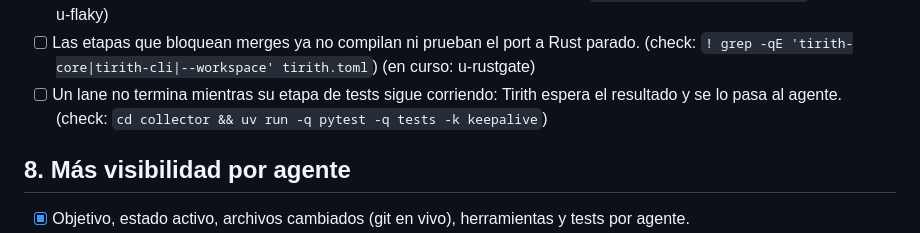
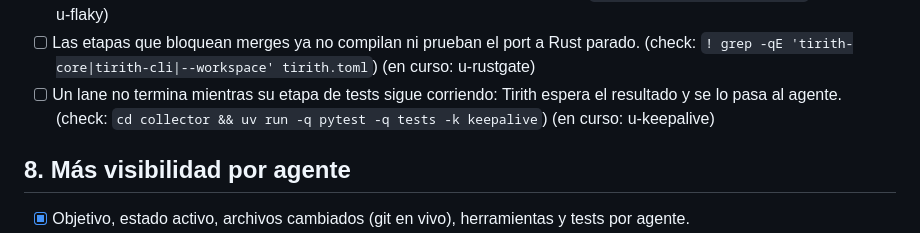
Before and after one commit to andreseloysv/Tirith, a Markdown page: docs/TODO.md, the part around the change. Drawn GitHub-style.

Commit message:
Roadmap: start in step 7 (u-keepalive)

```diff
--- a/docs/TODO.md
+++ b/docs/TODO.md
@@ -157,7 +157,7 @@ Este archivo es la fuente del panel «Plan» del Overview: Tirith lee las casill
 - [ ] La suite de tests de Python termina en menos de 4 minutos. (check: `bash scripts/check-test-time.sh`)
 - [ ] Ningún test de Python falla al azar: los tests inestables se arreglan. (check: `bash scripts/check-flaky.sh`) (en curso: u-flaky)
 - [ ] Las etapas que bloquean merges ya no compilan ni prueban el port a Rust parado. (check: `! grep -qE 'tirith-core|tirith-cli|--workspace' tirith.toml`) (en curso: u-rustgate)
-- [ ] Un lane no termina mientras su etapa de tests sigue corriendo: Tirith espera el resultado y se lo pasa al agente. (check: `cd collector && uv run -q pytest -q tests -k keepalive`)
+- [ ] Un lane no termina mientras su etapa de tests sigue corriendo: Tirith espera el resultado y se lo pasa al agente. (check: `cd collector && uv run -q pytest -q tests -k keepalive`) (en curso: u-keepalive)
 
 ## 8. Más visibilidad por agente
 
```
